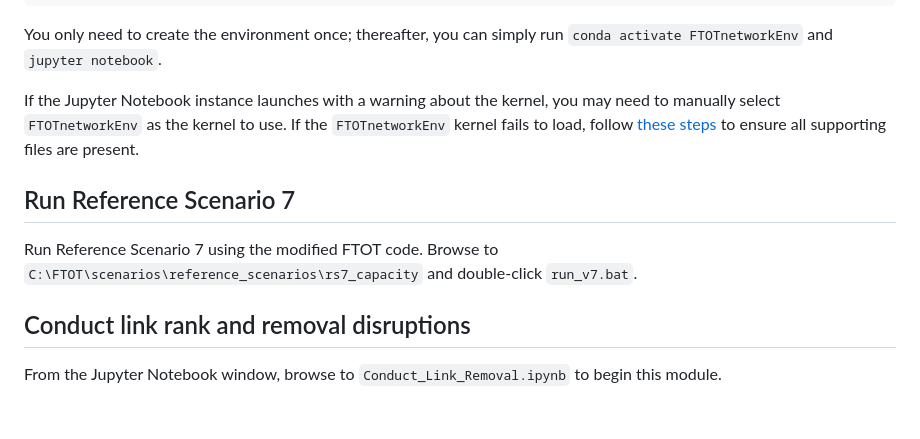
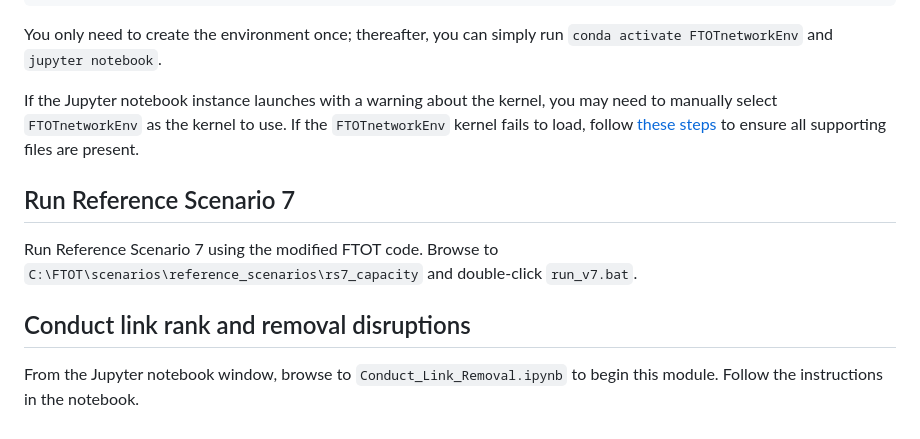
Before and after one commit to VolpeUSDOT/FTOT-Resilience-Link_Removal, a Markdown page: README.md, the part around one of its changes. Drawn GitHub-style.

```diff
--- a/README.md
+++ b/README.md
@@ -66,7 +66,7 @@ jupyter notebook
 
 You only need to create the environment once; thereafter, you can simply run `conda activate FTOTnetworkEnv` and `jupyter notebook`.
 
-If the Jupyter Notebook instance launches with a warning about the kernel, you may need to manually select `FTOTnetworkEnv` as the kernel to use. If the `FTOTnetworkEnv` kernel fails to load, follow [these steps](https://stackoverflow.com/questions/54876404/unable-to-import-sqlite3-using-anaconda-python) to ensure all supporting files are present.
+If the Jupyter notebook instance launches with a warning about the kernel, you may need to manually select `FTOTnetworkEnv` as the kernel to use. If the `FTOTnetworkEnv` kernel fails to load, follow [these steps](https://stackoverflow.com/questions/54876404/unable-to-import-sqlite3-using-anaconda-python) to ensure all supporting files are present.
 
 ## Run Reference Scenario 7
 
@@ -74,4 +74,4 @@ Run Reference Scenario 7 using the modified FTOT code. Browse to `C:\FTOT\scenar
 
 ## Conduct link rank and removal disruptions
 
-From the Jupyter Notebook window, browse to `Conduct_Link_Removal.ipynb` to begin this module.
+From the Jupyter notebook window, browse to `Conduct_Link_Removal.ipynb` to begin this module. Follow the instructions in the notebook.
```
Also changed, not shown: other parts of README.md (+12 -12 lines).
